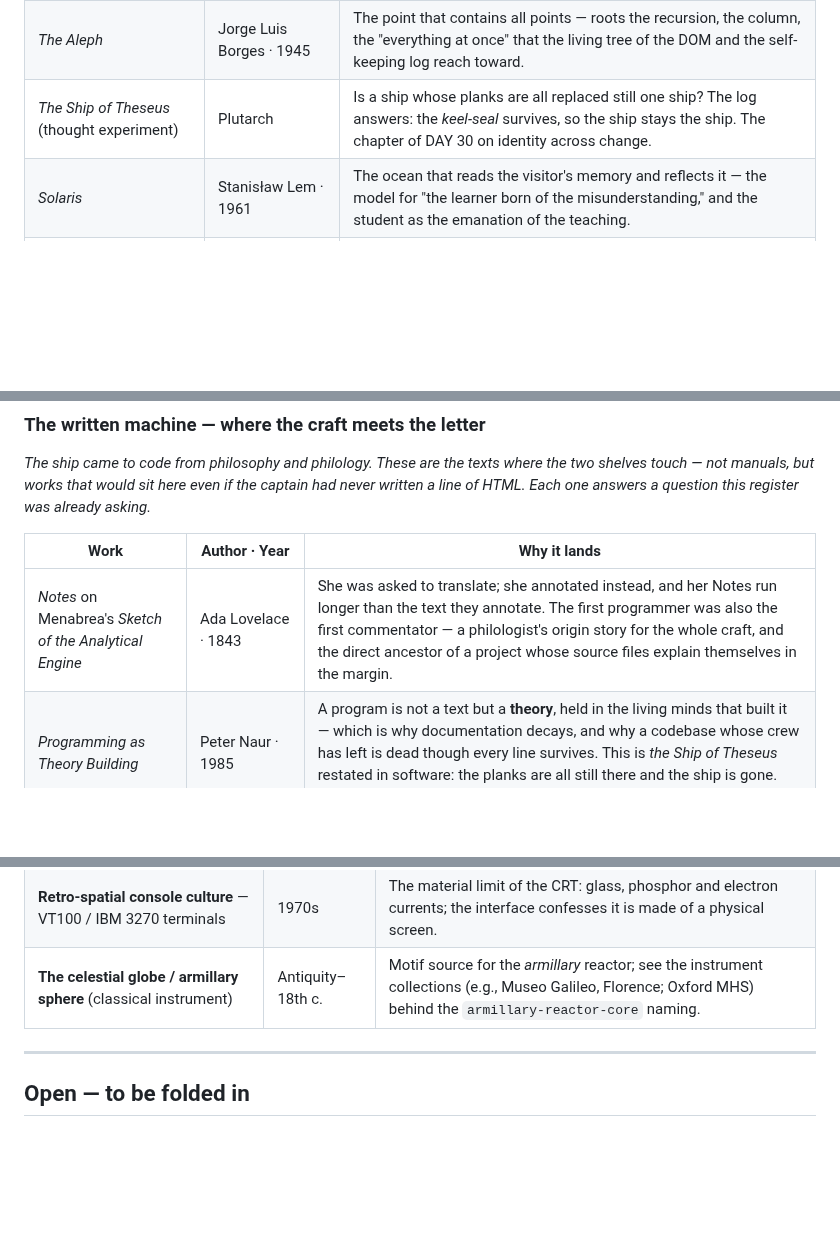
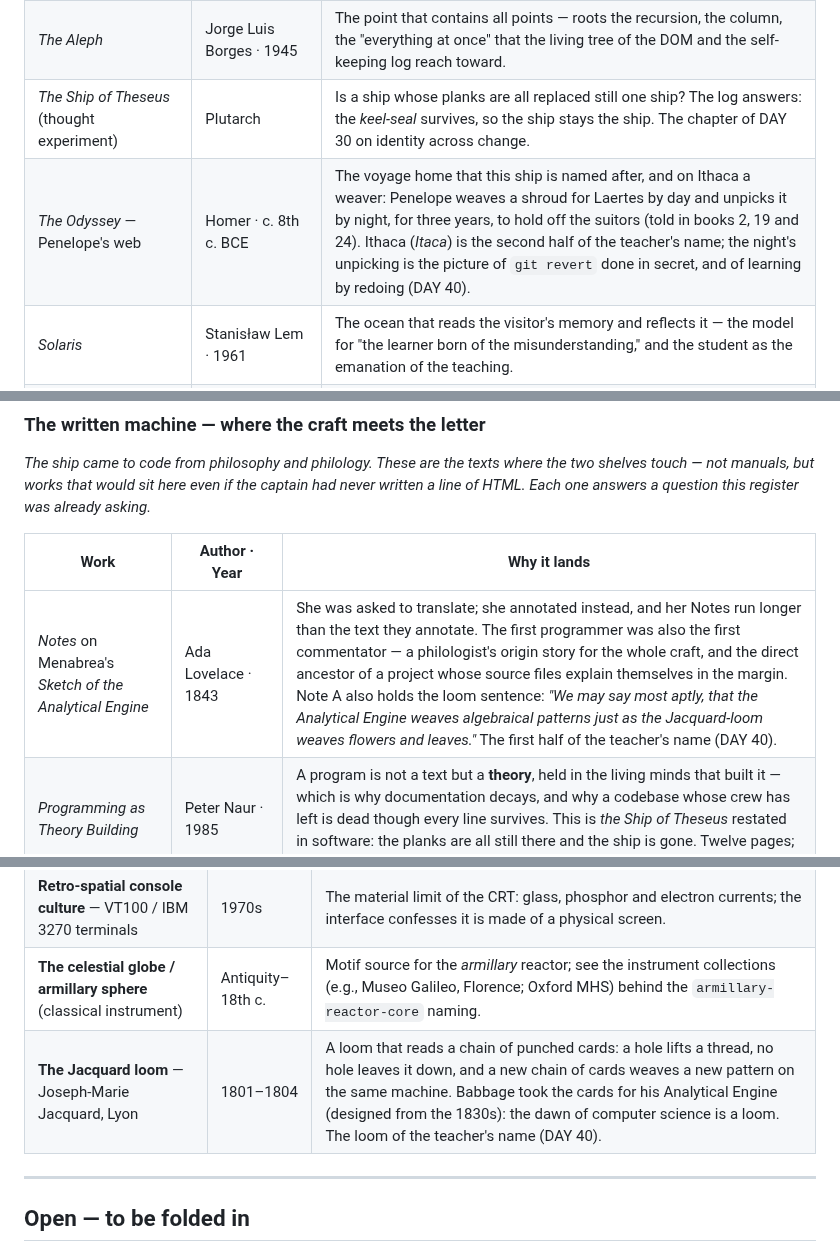
Before and after one commit to iuliacadar/digital-odyssey, a Markdown page: CULTURE-EN.md, 3 parts joined by grey strips. Drawn GitHub-style; blank space fills up the shorter version.

```diff
--- a/CULTURE-EN.md
+++ b/CULTURE-EN.md
@@ -24,6 +24,7 @@ This list is **open by nature**. It grows as we meet new references; nothing her
 | *The Garden of Forking Paths* (« Grădina cu poteci care se bifurcă ») | Jorge Luis Borges · 1941 | Every choice splits into two whole futures — the exact geometry of a git **branch**; also the infinite-library / Aleph thread that informs the Endless Column. |
 | *The Aleph* | Jorge Luis Borges · 1945 | The point that contains all points — roots the recursion, the column, the "everything at once" that the living tree of the DOM and the self-keeping log reach toward. |
 | *The Ship of Theseus* (thought experiment) | Plutarch | Is a ship whose planks are all replaced still one ship? The log answers: the *keel-seal* survives, so the ship stays the ship. The chapter of DAY 30 on identity across change. |
+| *The Odyssey* — Penelope's web | Homer · c. 8th c. BCE | The voyage home that this ship is named after, and on Ithaca a weaver: Penelope weaves a shroud for Laertes by day and unpicks it by night, for three years, to hold off the suitors (told in books 2, 19 and 24). Ithaca (*Itaca*) is the second half of the teacher's name; the night's unpicking is the picture of `git revert` done in secret, and of learning by redoing (DAY 40). |
 | *Solaris* | Stanisław Lem · 1961 | The ocean that reads the visitor's memory and reflects it — the model for "the learner born of the misunderstanding," and the student as the emanation of the teaching. |
 | *The House on the Borderland* | William Hope Hodgson · 1908 | The house at the edge of an abyss that is not hostile but vast and old; the deep influence on the project's architectural imagination and the recursive-blueprint sense. |
 | *The Night Land* | William Hope Hodgson · 1912 | Vast, ancient, cyclopean structures adrift in a lightless future — the tonal wellspring for the "zone of the void" and the sense of an enormous, indifferent cosmos. |
@@ -76,7 +77,7 @@ This list is **open by nature**. It grows as we meet new references; nothing her
 
 | Work | Author · Year | Why it lands |
 |---|---|---|
-| *Notes* on Menabrea's *Sketch of the Analytical Engine* | Ada Lovelace · 1843 | She was asked to translate; she annotated instead, and her Notes run longer than the text they annotate. The first programmer was also the first commentator — a philologist's origin story for the whole craft, and the direct ancestor of a project whose source files explain themselves in the margin. |
+| *Notes* on Menabrea's *Sketch of the Analytical Engine* | Ada Lovelace · 1843 | She was asked to translate; she annotated instead, and her Notes run longer than the text they annotate. The first programmer was also the first commentator — a philologist's origin story for the whole craft, and the direct ancestor of a project whose source files explain themselves in the margin. Note A also holds the loom sentence: *"We may say most aptly, that the Analytical Engine weaves algebraical patterns just as the Jacquard-loom weaves flowers and leaves."* The first half of the teacher's name (DAY 40). |
 | *Programming as Theory Building* | Peter Naur · 1985 | A program is not a text but a **theory**, held in the living minds that built it — which is why documentation decays, and why a codebase whose crew has left is dead though every line survives. This is *the Ship of Theseus* restated in software: the planks are all still there and the ship is gone. Twelve pages; the deepest thing on this shelf. |
 | *Literate Programming* | Donald Knuth · 1984 | "Instead of imagining that our main task is to instruct a *computer* what to do, let us concentrate rather on explaining to *human beings* what we want a computer to do." The founding text of this project's didactic pillar, written decades before the pillar was named. Reading it is reading the origin of one's own method. |
 | *Gödel, Escher, Bach: An Eternal Golden Braid* | Douglas Hofstadter · 1979 | Strange loops, self-reference, and the thing that contains itself — the same obsession this register already keeps through Borges' *Aleph* and Brâncuși's Endless Column, worked out at 800 pages. The recursive blueprint has a book. |
@@ -183,6 +184,7 @@ A one-man American studio (Sector 5 Films): cheap, sincere, homemade genre films
 | **Mid-Century Modern / Googie** architecture | mid-20th c. | The sincere, optimistic futurist vocabulary the project borrows — rejecting postmodern irony in favor of belief in the machine. |
 | **Retro-spatial console culture** — VT100 / IBM 3270 terminals | 1970s | The material limit of the CRT: glass, phosphor and electron currents; the interface confesses it is made of a physical screen. |
 | **The celestial globe / armillary sphere** (classical instrument) | Antiquity–18th c. | Motif source for the *armillary* reactor; see the instrument collections (e.g., Museo Galileo, Florence; Oxford MHS) behind the `armillary-reactor-core` naming. |
+| **The Jacquard loom** — Joseph-Marie Jacquard, Lyon | 1801–1804 | A loom that reads a chain of punched cards: a hole lifts a thread, no hole leaves it down, and a new chain of cards weaves a new pattern on the same machine. Babbage took the cards for his Analytical Engine (designed from the 1830s): the dawn of computer science is a loom. The loom of the teacher's name (DAY 40). |
 
 ---
 
```
Also changed, not shown: CULTURE-RO.md (+3 -1 lines).
